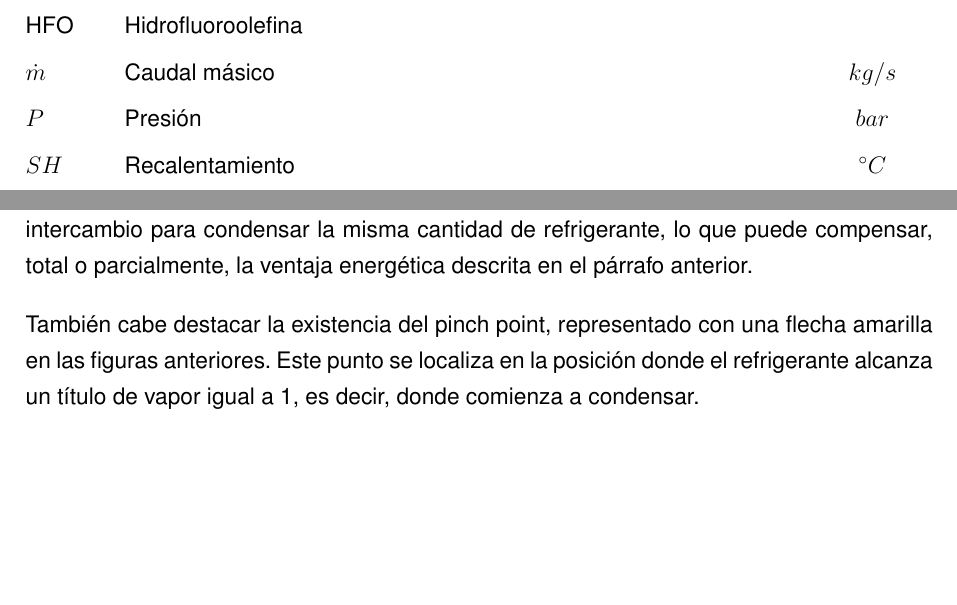
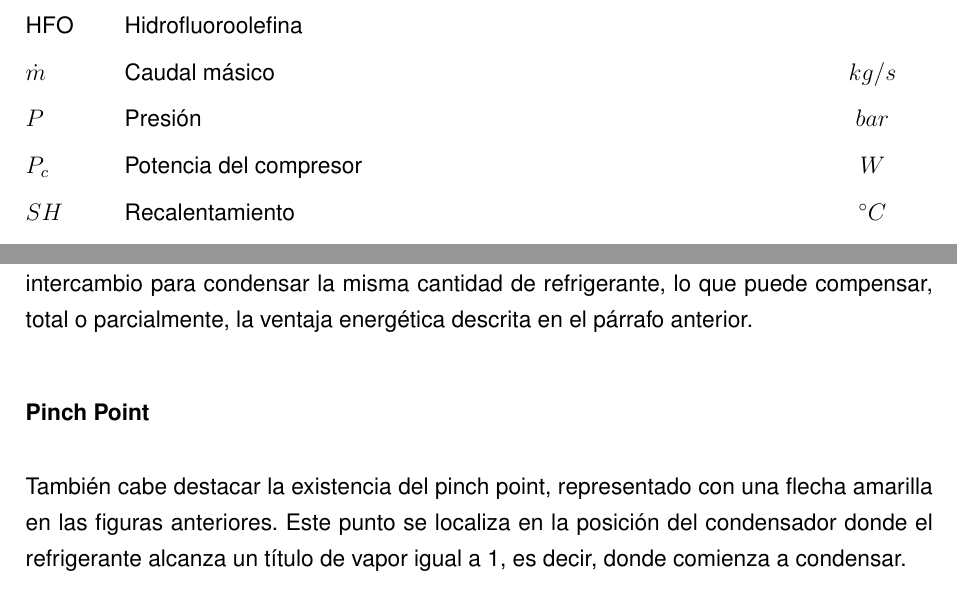
Before and after one commit to muarckbucks/Trabajo-final-de-grado, a LaTeX document (main.tex, which reads capitulos/1_definiciones_abreviaturas.tex, capitulos/3_screening.tex): two parts of pages 11 and 23 of 120, joined at a grey line, cut so that both start at the same text, the shorter picture padded with empty space. Compiled offline with pdfLaTeX.

Commit message:
cambios finales

```diff
--- a/capitulos/1_definiciones_abreviaturas.tex
+++ b/capitulos/1_definiciones_abreviaturas.tex
@@ -20,6 +20,7 @@ HFC & Hidrofluorocarburo & \\
 HFO & Hidrofluoroolefina & \\
 $\dot{m}$ & Caudal másico & $kg/s$ \\
 $P$ & Presión & $bar$ \\
+$P_{c}$ & Potencia del compresor & $W$ \\
 $SH$ & Recalentamiento & $^\circ C$ \\
 $SUB$ & Subenfriamiento & $^\circ C$ \\
 $T$ & Temperatura & $^\circ C$ \\
--- a/capitulos/3_screening.tex
+++ b/capitulos/3_screening.tex
@@ -109,7 +109,9 @@ Trabajar con mezclas que presenten \textit{glide} puede resultar beneficioso, ya
 
 Sin embargo, el uso de mezclas con \textit{glide} también presenta un inconveniente. A medida que la mezcla condensa, el vapor y el líquido que coexisten en cada instante no tienen exactamente la misma composición, ya que los componentes más volátiles tienden a concentrarse en el vapor y los menos volátiles en el líquido. Esta diferencia de composición dificulta el paso de calor entre el refrigerante y la superficie del condensador, ya que, además de transmitirse el calor, tiene que producirse un reajuste en la composición de ambas fases en la zona de contacto. Como consecuencia, el coeficiente de transferencia de calor del refrigerante disminuye, por lo que en la práctica se necesita una mayor superficie de intercambio para condensar la misma cantidad de refrigerante, lo que puede compensar, total o parcialmente, la ventaja energética descrita en el párrafo anterior.
 
-También cabe destacar la existencia del pinch point, representado con una flecha amarilla en las figuras anteriores. Este punto se localiza en la posición donde el refrigerante alcanza un título de vapor igual a 1, es decir, donde comienza a condensar.
+\subsubsection{Pinch Point}
+
+También cabe destacar la existencia del pinch point, representado con una flecha amarilla en las figuras anteriores. Este punto se localiza en la posición del condensador donde el refrigerante alcanza un título de vapor igual a 1, es decir, donde comienza a condensar.
 
 Este punto es crítico en la simulación porque es donde la diferencia de temperatura entre el refrigerante y el agua es mínima a lo largo de todo el condensador. Si en algún punto la temperatura del agua llegara a superar la del refrigerante, el intercambio de calor sería físicamente imposible y la simulación dejaría de ser válida. Dado que esta situación es más probable que ocurra precisamente en el pinch point, resulta fundamental comprobar que en este punto se mantiene una diferencia de temperatura suficiente entre ambos fluidos, posteriormente se explica cómo se ha calculado y cómo se evita este problema.
 
```
Also changed, not shown: capitulos/2_introduccion.tex (+2 -2 lines), capitulos/3_screening.tex (2 more changed lines).
